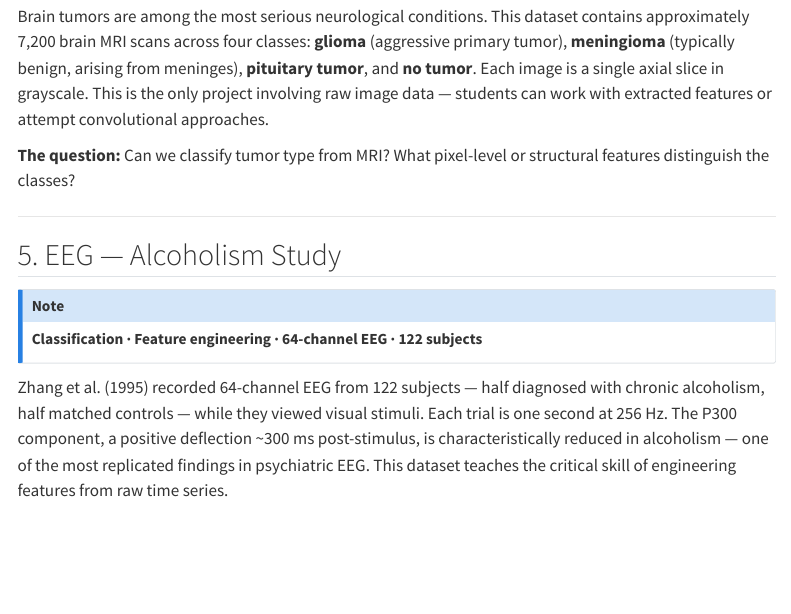
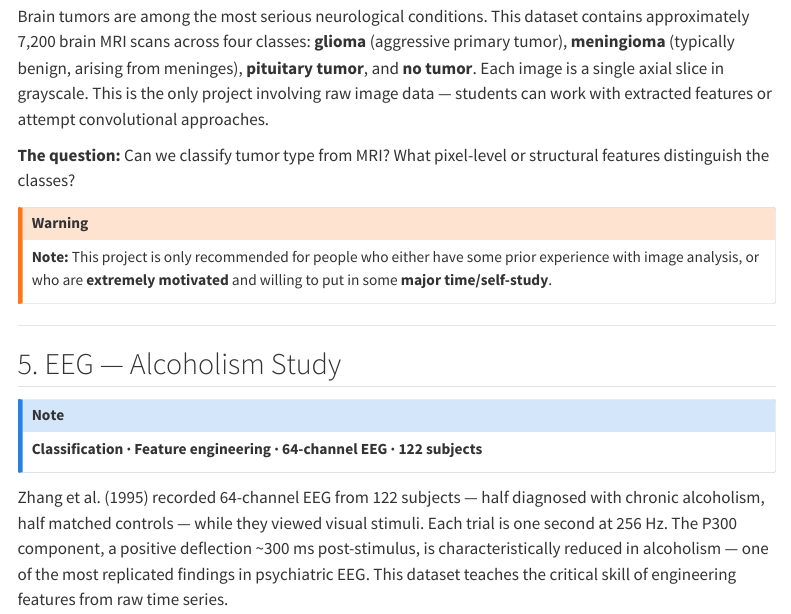
Before and after one commit to CastroLab/castro-teach-codebase, a Quarto document (nspydcs357/final_project_datasets.qmd): the page in a window 1100 px wide, from 1550 px down. Rendered offline with R 4.5, knitr and Pandoc in place of Quarto, with nearby package versions; the code chunks are not run, so their results and figures are left out; menus at the side of the page are left out.

Commit message:
Add warning note to Brain Tumor MRI project re: difficulty level
Co-Authored-By: Claude Opus 4.6 (1M context) <noreply@anthropic.com>

````diff
--- a/nspydcs357/final_project_datasets.qmd
+++ b/nspydcs357/final_project_datasets.qmd
@@ -193,6 +193,10 @@ plt.show()
 Brain tumors are among the most serious neurological conditions. This dataset contains approximately 7,200 brain MRI scans across four classes: **glioma** (aggressive primary tumor), **meningioma** (typically benign, arising from meninges), **pituitary tumor**, and **no tumor**. Each image is a single axial slice in grayscale. This is the only project involving raw image data — students can work with extracted features or attempt convolutional approaches.
 
 **The question:** Can we classify tumor type from MRI? What pixel-level or structural features distinguish the classes?
+
+::: {.callout-warning}
+**Note:** This project is only recommended for people who either have some prior experience with image analysis, or who are **extremely motivated** and willing to put in some **major time/self-study**.
+:::
 
 ```{python}
 #| label: fig-tumor
````
